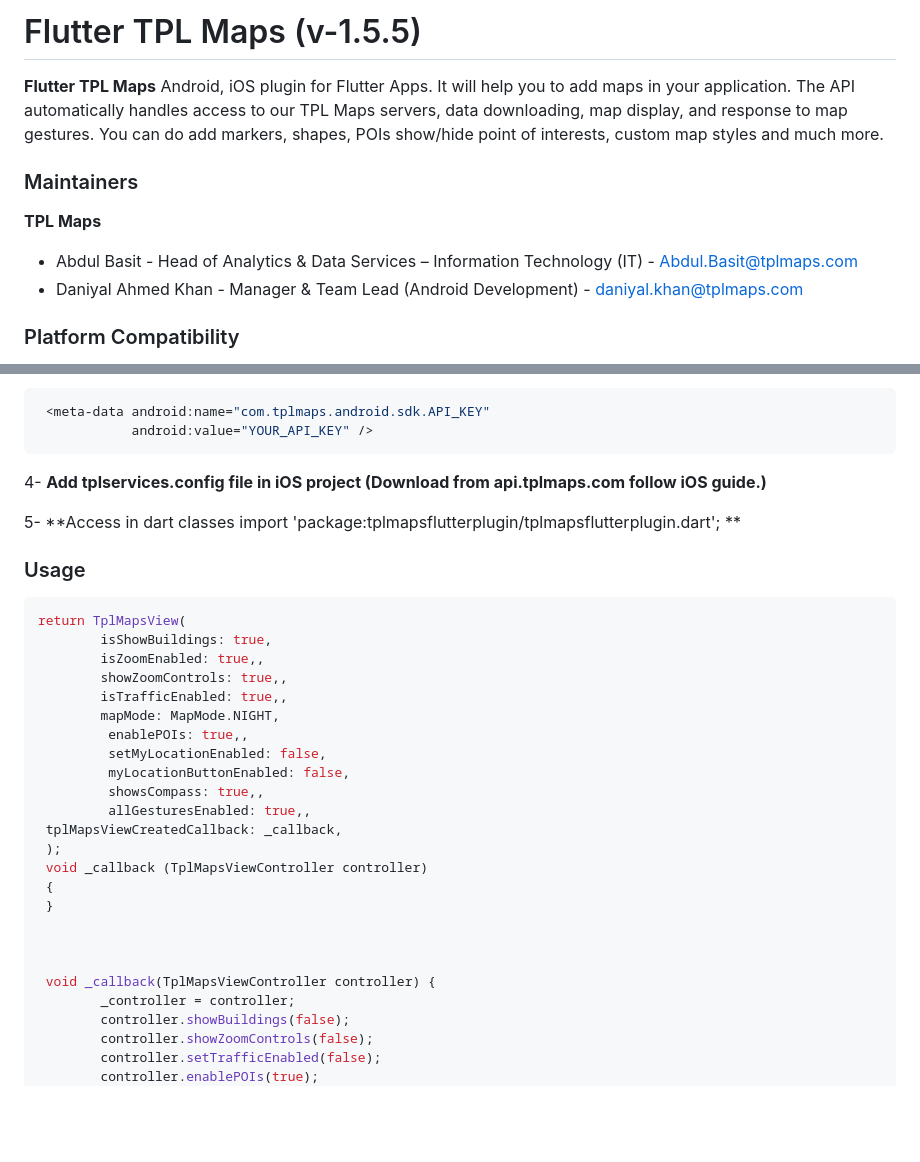
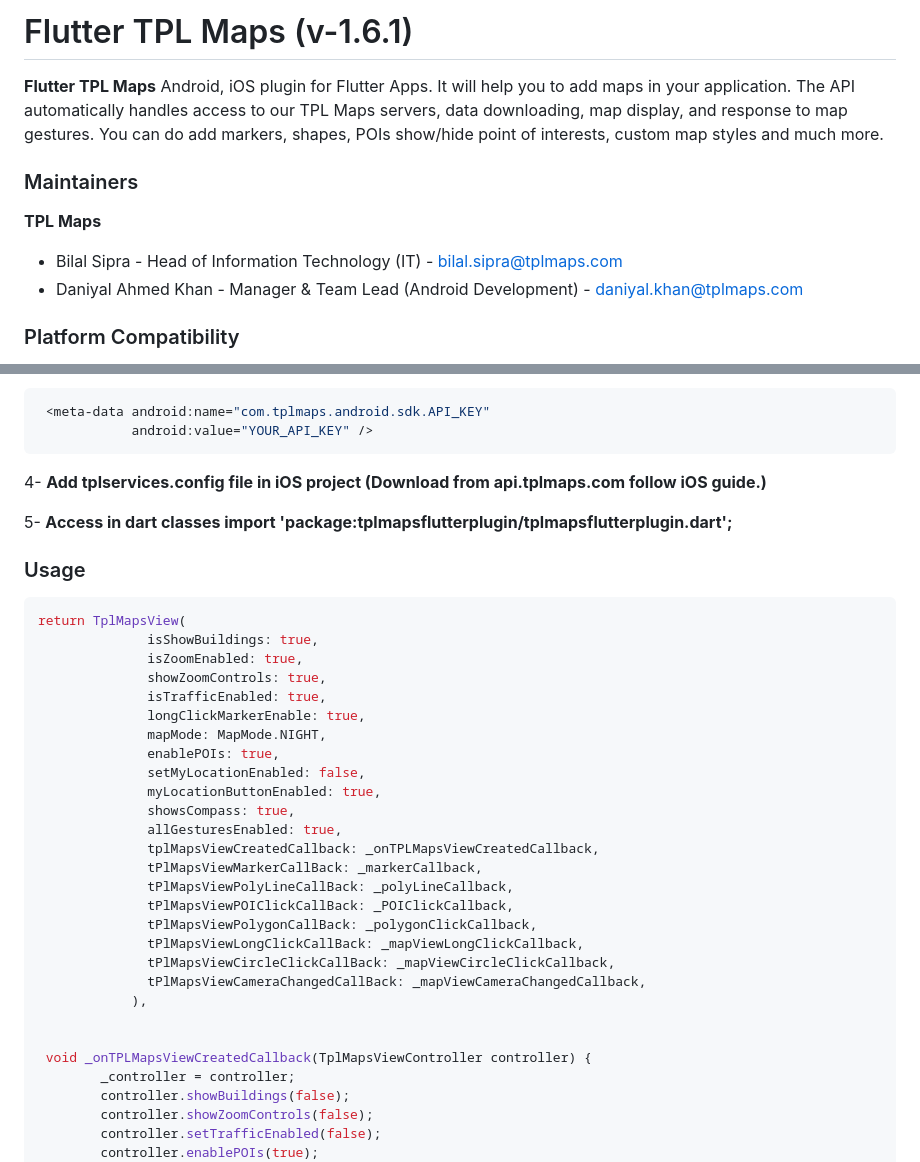
Before and after one commit to daniyalahmedkhan/TPLMaps_Flutter_Plugin, a Markdown page: README.md, 2 parts joined by grey strips. Drawn GitHub-style; blank space fills up the shorter version.

````diff
--- a/README.md
+++ b/README.md
@@ -1,4 +1,4 @@
-# Flutter TPL Maps (v-1.5.5)
+# Flutter TPL Maps (v-1.6.1)
 
 
 **Flutter TPL Maps** Android, iOS plugin for Flutter Apps. It will help you to add maps in your application. The API automatically handles access to our TPL Maps servers, data downloading, map display, and response to map gestures. You can do add markers, shapes, POIs show/hide point of interests, custom map styles and much more.
@@ -8,7 +8,7 @@
 ### Maintainers
 
 **TPL Maps**
-- Abdul Basit - Head of Analytics & Data Services – Information Technology (IT) - Abdul.Basit@tplmaps.com
+- Bilal Sipra - Head of Information Technology (IT) - bilal.sipra@tplmaps.com
 - Daniyal Ahmed Khan - Manager & Team Lead (Android Development) - daniyal.khan@tplmaps.com
 
 ### Platform Compatibility
@@ -29,31 +29,35 @@ Please follow the below steps:
 
 4- **Add tplservices.config file in iOS project (Download from api.tplmaps.com follow iOS guide.)**
 
-5- **Access in dart classes  import 'package:tplmapsflutterplugin/tplmapsflutterplugin.dart';   **
+5- **Access in dart classes  import 'package:tplmapsflutterplugin/tplmapsflutterplugin.dart';**
 
 ### Usage
 
 ```tsx
 return TplMapsView(
-        isShowBuildings: true,
-        isZoomEnabled: true,,
-        showZoomControls: true,,
-        isTrafficEnabled: true,,
-        mapMode: MapMode.NIGHT,
-         enablePOIs: true,,
-         setMyLocationEnabled: false,
-         myLocationButtonEnabled: false,
-         showsCompass: true,,
-         allGesturesEnabled: true,,
- tplMapsViewCreatedCallback: _callback,
- );
- void _callback (TplMapsViewController controller)
- {
- }
+              isShowBuildings: true,
+              isZoomEnabled: true,
+              showZoomControls: true,
+              isTrafficEnabled: true,
+              longClickMarkerEnable: true,
+              mapMode: MapMode.NIGHT,
+              enablePOIs: true,
+              setMyLocationEnabled: false,
+              myLocationButtonEnabled: true,
+              showsCompass: true,
+              allGesturesEnabled: true,
+              tplMapsViewCreatedCallback: _onTPLMapsViewCreatedCallback,
+              tPlMapsViewMarkerCallBack: _markerCallback,
+              tPlMapsViewPolyLineCallBack: _polyLineCallback,
+              tPlMapsViewPOIClickCallBack: _POIClickCallback,
+              tPlMapsViewPolygonCallBack: _polygonClickCallback,
+              tPlMapsViewLongClickCallBack: _mapViewLongClickCallback,
+              tPlMapsViewCircleClickCallBack: _mapViewCircleClickCallback,
+              tPlMapsViewCameraChangedCallBack: _mapViewCameraChangedCallback,
+            ),
 
 
-
- void _callback(TplMapsViewController controller) {
+ void _onTPLMapsViewCreatedCallback(TplMapsViewController controller) {
         _controller = controller;
         controller.showBuildings(false);
         controller.showZoomControls(false);
````
Also changed, not shown: other parts of README.md (+97 -0 lines).
